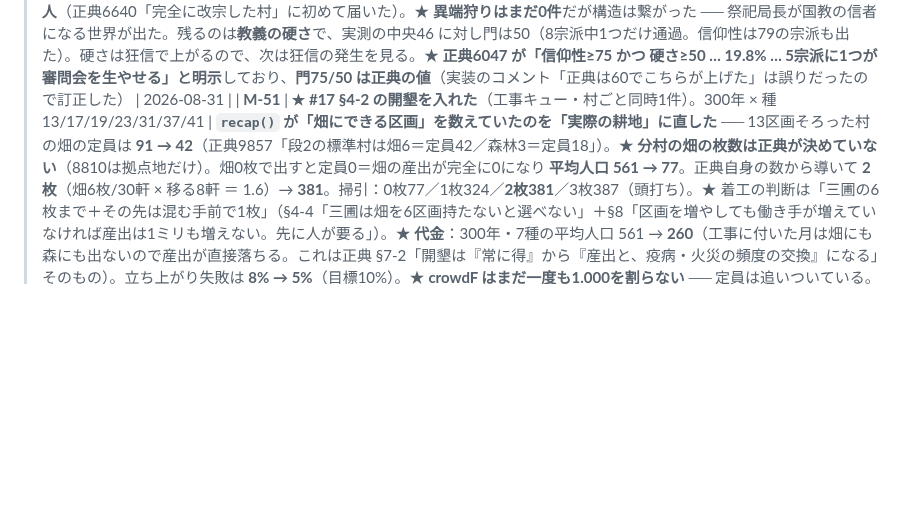
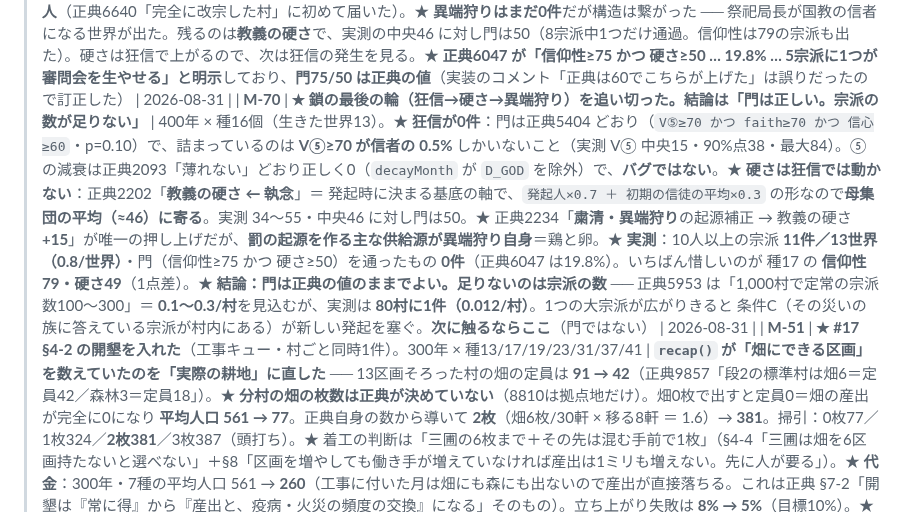
Before and after one commit to 159265moneys/zoushoku-world-sim, a Markdown page: 正典-実装.md, the part around the change. GitHub-like rendering; blank space fills up the shorter version.

Commit message:
docs(宗教): 鎖の最後の輪を追い切った。門は正しく、足りないのは宗派の数
狂信 → 教義の硬さ → 異端審問会 の輪を最後まで追った。結論は
「どの門も正典どおりで、動かすべきではない」。

狂信が0件
  門は正典5404 のとおり（V⑤≥70 かつ faith≥70 かつ 信心≥60・p=0.10）。
  詰まっているのは V⑤≥70 が信者の0.5%しかいないこと
  （実測 V⑤ 中央15・90%点38・最大84）。
  ⑤の減衰は正典2093「薄れない」どおり0で、decayMonth が D_GOD を
  正しく除外している。バグではない。

硬さは狂信では動かない
  正典2202「教義の硬さ ← 執念」＝ 発起時に決まる基底の軸。
  発起人×0.7 ＋ 初期の信徒の平均×0.3 の形なので母集団の平均（≈46）に寄る。
  実測 34〜55・中央46 に対し門は50。
  正典2234「粛清・異端狩りの起源補正 → 硬さ +15」が唯一の押し上げだが、
  罰の起源を作る主な供給源が異端狩り自身で、鶏と卵になっている。

実測（400年×16種・生きた世界13）
  10人以上の宗派 11件／13世界（0.8件/世界）
  門（信仰性≥75 かつ 硬さ≥50）を通った宗派 0件（正典6047 は19.8%）
  いちばん惜しいのが種17 の 信仰性79・硬さ49（1点差）

★ 足りないのは宗派の数。正典5953 は「1,000村で定常の宗派数100〜300」
  ＝ 0.1〜0.3/村 を見込むが、実測は 80村に1件（0.012/村）。
  1つの大宗派が広がりきると、条件C（その災いの族に答えている宗派が
  村内にある）が新しい発起を塞ぐ。次に触るならここで、門ではない。

heresy.js のコメントの誤り（「正典は60でこちらが75へ上げた」）を訂正した。
正典6047 が 75/50 とその帰結19.8% を直接書いている。

検査 232/232 緑・絶滅率10%・平均人口50.0。台帳 M-70。

Co-Authored-By: Claude Opus 5 <noreply@anthropic.com>

```diff
--- a/正典-実装.md
+++ b/正典-実装.md
@@ -714,6 +714,7 @@ S級は1/1万なので **0.1体**。天井（1万出産）は2,500年かかる
 | **M-67** | **★ 部隊の上限40 を外した**（異端狩り0件・宗教が根付かない の元栓）。種3・400年 | **40 は旧 battle.js の makeGhost（相手が「隣の村」だった頃）の数字**で、世界が育っても兵は40人までだった。人口6,000の世界の徴兵対象は約2,000人なので **1人が戦に出る確率 40/2000 ＝ 2%**、16〜50歳の34年での参戦の期待値は 1/24年×34年×2% ＝ **0.028回**。正典3719「**戦功3回で rank1**」に**構造的に永久に届かない**。→ 正典が言っているのは「出せるのは働き盛りの◯割まで」だけなので**割合で決める**（下限12は残す）。あわせて **`LEVY_SHARE=0.30` の焼き込みを #18 §1 の「徴兵率」カード（軍務局・既定0.20）から読む**ようにした。★ 実測（種3・400年）：戦 **11→16〜20回**・討取 **38→169**・**騎士が生まれた（0→1）**・局 **5→7**。★ **ただし鎖はまだ流れていない**：討取3回に届く者が0で、異端狩りは依然0件。**戦死567 に対し討取169 と 3.4倍の非対称**が残っており（敵は `makeGhost` が自軍のステから作るので本来対称のはず）、**自軍だけが疲労・飢え・負傷・不満を背負って戦っている**のが原因と見られる ── 次はここ。★ 戦死者の討取を世界の台帳に入れた（本人はもう叙爵されないので `A.kills` には積まない）。検査 **232/232 緑**・絶滅率10%・平均人口50.0 | 2026-08-31 |
 | **M-68** | **★ 逃げた者の討取が「無かったこと」になっていた**（M-67 の続き。鎖の2つ目の詰まり）。種3・400年 | 戦を観測点で開いたら、**戦そのものはほぼ対称**だった（自軍の討取374 ≒ 敵軍の戦死419／敵軍の討取525 ≒ 自軍の戦死567）。詰まっていたのは集計で、**兵1,760人中1,129人（64%）が逃げる**（逃走の機構は旧 battle.js からの移植で、正典が「設計の看板」と呼んでいるもの）ため、**討取374 のうち台帳に残るのが169**だった。★ オーナー裁定 B-33「**目に見えてわかる戦果**」に照らして、**討ち取りは事実・評判は名誉**と分けた ── 逃げた者も `kills` は積む（**評判 +15 は付けず、−20 は付く**）。★ **結果（種3・400年）**：身分が **平民4414/公爵4/騎士1** → **平民5594／騎士14・男爵23・子爵21・伯爵6・侯爵3・公爵23**（精査の「300年で平民以外0.44%・子爵0」が解消）。**局 4 → 9**（ほぼ全10局）。発起の資格者（信心≥60 かつ I≥35）**2人 → 23人**・資格者のいる村 6% → **20%**。信者 0.5% → **2.8%**・改宗 20 → **58**。★ **残る最後の輪**：祭祀局長は居るが**無信仰（sect 0）**なので `heresyMonth` が即 return し、異端狩りはまだ0件。信者が2.8%では局長が信者になる確率が低い ── 次は宗教の伝播そのもの。検査 **232/232 緑**・絶滅率10%・平均人口50.0 | 2026-08-31 |
 | **M-69** | **★ 宗教が初めて根付いた**（誘い手の線 55→45）。400年 × 種8個 | 伝播の**式は正典どおり**だった（正典の検算の入力 誘い手/12歳以上=0.30 で実測 **p=0.00140**・正典0.00151／少数派0.075 で 0.00035・正典0.00038）。ずれていたのは**入力**。正典6485 は「誘い手 ＝ 好き嫌い[→i] が **55以上**」と書き、同じ正典の検算(a)（6633）は「宗派A 60%＝信徒36人のとき **誘い手18人**」＝ **信徒の半分**を前提にしている。実測（種3・300年・同村の大人 25,592組）は **好き嫌いの平均43.9／≥55 は 19.7%／≥45 は 51.7%** ＝ 55 では検算の前提の4割しか誘い手にならない。**検算が成り立つ側（45）を採った**（746→450・当たり率の3点と同じ型：規則と帰結が食い違うとき、他の数が全部乗っている帰結を守る）。★ **結果**：信者 0.5〜1.5% → **平均8.5%（最良の世界で28.5%）**・改宗 58 → **1,084**・**最大の宗派 1,022人**（正典6640「完全に改宗した村」に初めて届いた）。★ **異端狩りはまだ0件**だが構造は繋がった ── 祭祀局長が国教の信者になる世界が出た。残るのは**教義の硬さ**で、実測の中央46 に対し門は50（8宗派中1つだけ通過。信仰性は79の宗派も出た）。硬さは狂信で上がるので、次は狂信の発生を見る。★ **正典6047 が「信仰性≥75 かつ 硬さ≥50 … 19.8% … 5宗派に1つが審問会を生やせる」と明示**しており、**門75/50 は正典の値**（実装のコメント「正典は60でこちらが上げた」は誤りだったので訂正した） | 2026-08-31 |
+| **M-70** | **★ 鎖の最後の輪（狂信→硬さ→異端狩り）を追い切った。結論は「門は正しい。宗派の数が足りない」** | 400年 × 種16個（生きた世界13）。★ **狂信が0件**：門は正典5404 どおり（`V⑤≥70 かつ faith≥70 かつ 信心≥60`・p=0.10）で、詰まっているのは **V⑤≥70 が信者の 0.5%** しかいないこと（実測 V⑤ 中央15・90%点38・最大84）。⑤の減衰は正典2093「薄れない」どおり正しく0（`decayMonth` が `D_GOD` を除外）で、**バグではない**。★ **硬さは狂信では動かない**：正典2202「**教義の硬さ ← 執念**」＝ 発起時に決まる基底の軸で、`発起人×0.7 ＋ 初期の信徒の平均×0.3` の形なので**母集団の平均（≈46）に寄る**。実測 34〜55・中央46 に対し門は50。★ 正典2234「**粛清・異端狩り**の起源補正 → 教義の硬さ **+15**」が唯一の押し上げだが、**罰の起源を作る主な供給源が異端狩り自身**＝鶏と卵。★ **実測**：10人以上の宗派 **11件／13世界（0.8/世界）**・門（信仰性≥75 かつ 硬さ≥50）を通ったもの **0件**（正典6047 は19.8%）。いちばん惜しいのが 種17 の **信仰性79・硬さ49**（1点差）。★ **結論：門は正典の値のままでよい。**足りないのは**宗派の数** ── 正典5953 は「1,000村で定常の宗派数100〜300」＝ **0.1〜0.3/村**を見込むが、実測は **80村に1件（0.012/村）**。1つの大宗派が広がりきると 条件C（その災いの族に答えている宗派が村内にある）が新しい発起を塞ぐ。**次に触るならここ**（門ではない） | 2026-08-31 |
 | **M-51** | **★ #17 §4-2 の開墾を入れた**（工事キュー・村ごと同時1件）。300年 × 種13/17/19/23/31/37/41 | **`recap()` が「畑にできる区画」を数えていたのを「実際の耕地」に直した** ── 13区画そろった村の畑の定員は **91 → 42**（正典9857「段2の標準村は畑6＝定員42／森林3＝定員18」）。★ **分村の畑の枚数は正典が決めていない**（8810は拠点地だけ）。畑0枚で出すと定員0＝畑の産出が完全に0になり **平均人口 561 → 77**。正典自身の数から導いて **2枚**（畑6枚/30軒 × 移る8軒 ＝ 1.6）→ **381**。掃引：0枚77／1枚324／**2枚381**／3枚387（頭打ち）。★ 着工の判断は「三圃の6枚まで＋その先は混む手前で1枚」（§4-4「三圃は畑を6区画持たないと選べない」＋§8「区画を増やしても働き手が増えていなければ産出は1ミリも増えない。先に人が要る」）。★ **代金**：300年・7種の平均人口 561 → **260**（工事に付いた月は畑にも森にも出ないので産出が直接落ちる。これは正典 §7-2「開墾は『常に得』から『産出と、疫病・火災の頻度の交換』になる」そのもの）。立ち上がり失敗は **8% → 5%**（目標10%）。★ **crowdF はまだ一度も1.000を割らない** ── 定員は追いついている。天井に触るのはもっと先 | 2026-08-31 |
 | **M-52** | **★ 誰も60歳を越えない**（種23・300年・580人。オーナーの指摘から） | 最高齢 **60歳**。60歳以上 **0.2%**。老衰で死んだ402人の平均 **52.3歳**・最高65。寿命ステの平均 **50.9**（★ 正典1504・確定事項 A-6 は **「40〜70歳・平均55」**）・最小 **38**（★ 正典の下限40を割っている）。原因は `lifespanOf` の1行 `base × (0.75 + 0.25 × vitality)` ── **`vitality` の母集団の中央値が 0.721** なので倍率は常に **0.930**。「荷重が無ければ素のまま」には vitality=1.0 が要るが、**そんな者は1人もいない**（荷重 load の中央 1.118・最小0.000・最大4.051）。**Q_DIVISOR とまったく同じ型**（母集団が到達しない基準値に対して校正された係数）。★ 年齢構成そのものは正常：0-15歳43.6%（前近代 35-40%）・15-60歳56.2%（同55-60%）・**25-40歳22.9%（同18-22%）** | 2026-08-31 |
 | **M-46** | **★ 正典がロックした「産出135.8」「分岐点0.615」を実装で直接測った**（人口90〜110の村・**全月**・種3/5/7/11/29 × 300年 ＝ **3,940標本**。産出倍率で割って素の値にした） | 素の産出/100人 ＝ **平均 87.4** ／ 中央105.0（下位10% 8.0＝冬・上位10% 132.6）。**正典135.8 の 64%。** 分岐点 ＝ 83.5/87.4 ＝ **0.955**（正典 **0.615**）。素の余裕 **+4.7%**（正典 +62.6%）。働き手/100人 ＝ **58.7**（正典の前提55 より多い）。産出倍率の実測 **0.979** ── **分岐点0.955 との差は 2.5%しかない。** 逆算した運転点 q̄ ＝ 87.4/(58.7×1.764) ＝ **0.844**（正典 1.4） | 2026-08-31 |
```
